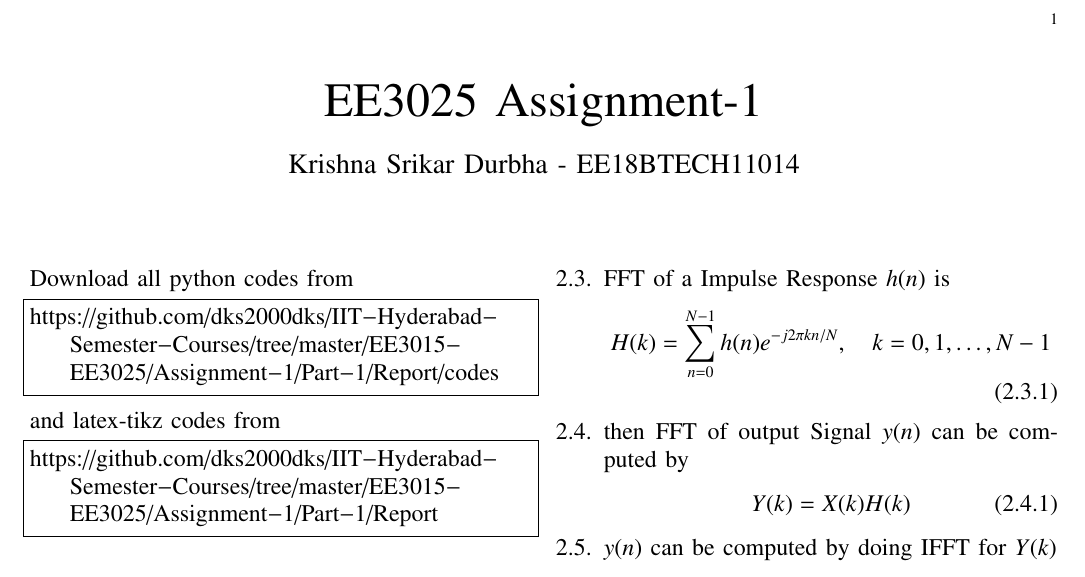
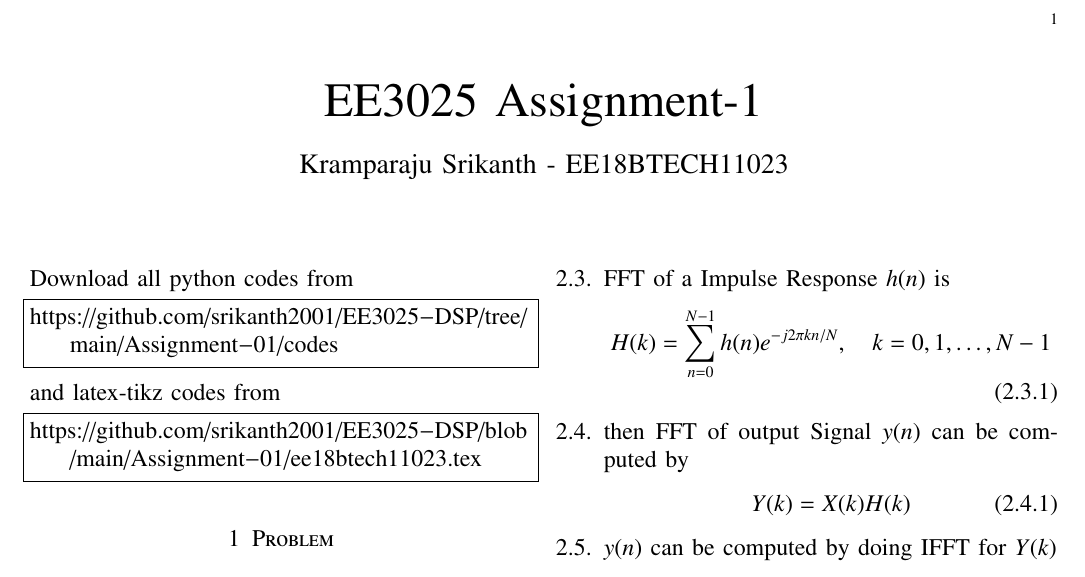
Before and after one commit to srikanth2001/EE3025-DSP, a LaTeX problem sheet (Assignment-01/ee18btech11023.tex): part of the page, cut so that both start at the same text. Compiled offline with pdfLaTeX.

Commit message:
Add files via upload

```diff
--- a/Assignment-01/ee18btech11023.tex
+++ b/Assignment-01/ee18btech11023.tex
@@ -123,7 +123,7 @@ columns=fullflexible
      \def\midbox#1{\raisebox{-0.5\baselineskip}[0in][0in]{#1}}
 \vspace{3cm}
 \title{EE3025 Assignment-1}
-\author{Krishna Srikar Durbha - EE18BTECH11014}
+\author{Kramparaju Srikanth - EE18BTECH11023}
 \maketitle
 \newpage
 \bigskip
@@ -131,13 +131,13 @@ columns=fullflexible
 \renewcommand{\thetable}{\theenumi}
 Download all python codes from
 \begin{lstlisting}
-https://github.com/dks2000dks/IIT-Hyderabad-Semester-Courses/tree/master/EE3015-EE3025/Assignment-1/Part-1/Report/codes
+https://github.com/srikanth2001/EE3025-DSP/tree/main/Assignment-01/codes
 \end{lstlisting}
 %
 and latex-tikz codes from
 %
 \begin{lstlisting}
-https://github.com/dks2000dks/IIT-Hyderabad-Semester-Courses/tree/master/EE3015-EE3025/Assignment-1/Part-1/Report
+https://github.com/srikanth2001/EE3025-DSP/blob/main/Assignment-01/ee18btech11023.tex
 \end{lstlisting}
 
 \section{Problem}
```
Also changed, not shown: Assignment-01/ee18btech11023.pdf, Assignment-01/ee18btech11023.ps, 2 other files.
